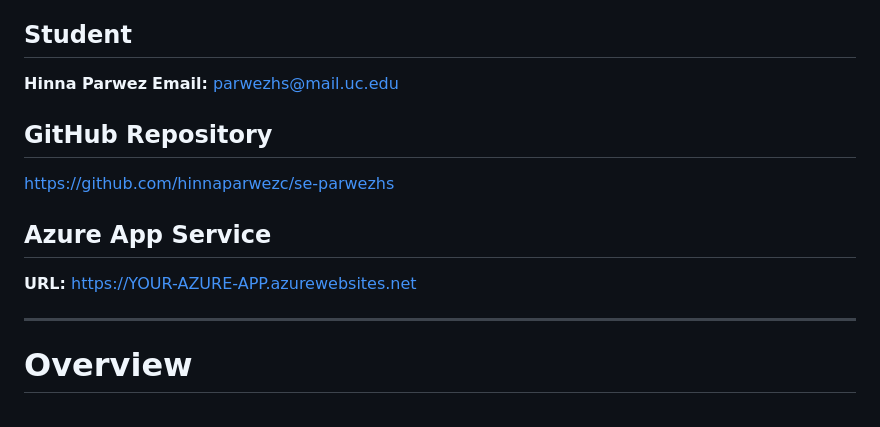
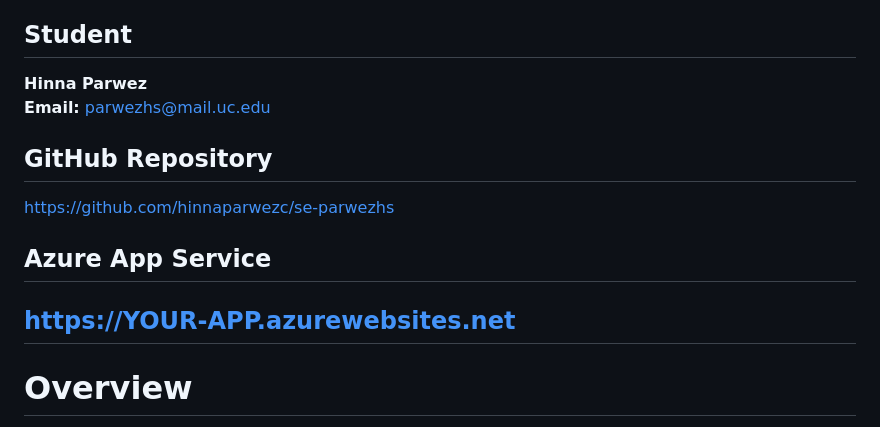
Before and after one commit to hinnaparwezuc/se-parwezhs, a Markdown page: labs/lab1/README.md, the part around one of its changes. Drawn GitHub-style.

Commit message:
Fix formatting and update Azure App Service URL
Updated README.md to correct formatting and links.

```diff
--- a/labs/lab1/README.md
+++ b/labs/lab1/README.md
@@ -8,7 +9,7 @@ Dr. Phu Phung
 ## Student
 
 **Hinna Parwez**
-**Email:** [parwezhs@mail.uc.edu](mailto:parwezhs@mail.uc.edu)
+**Email:** parwezhs@mail.uc.edu
 
 ## GitHub Repository
 
@@ -16,8 +17,7 @@ https://github.com/hinnaparwezc/se-parwezhs
 
 ## Azure App Service
 
-**URL:** https://YOUR-AZURE-APP.azurewebsites.net
-
+https://YOUR-APP.azurewebsites.net
 ---
 
 # Overview
```
Also changed, not shown: other parts of labs/lab1/README.md (+2 -1 lines).
